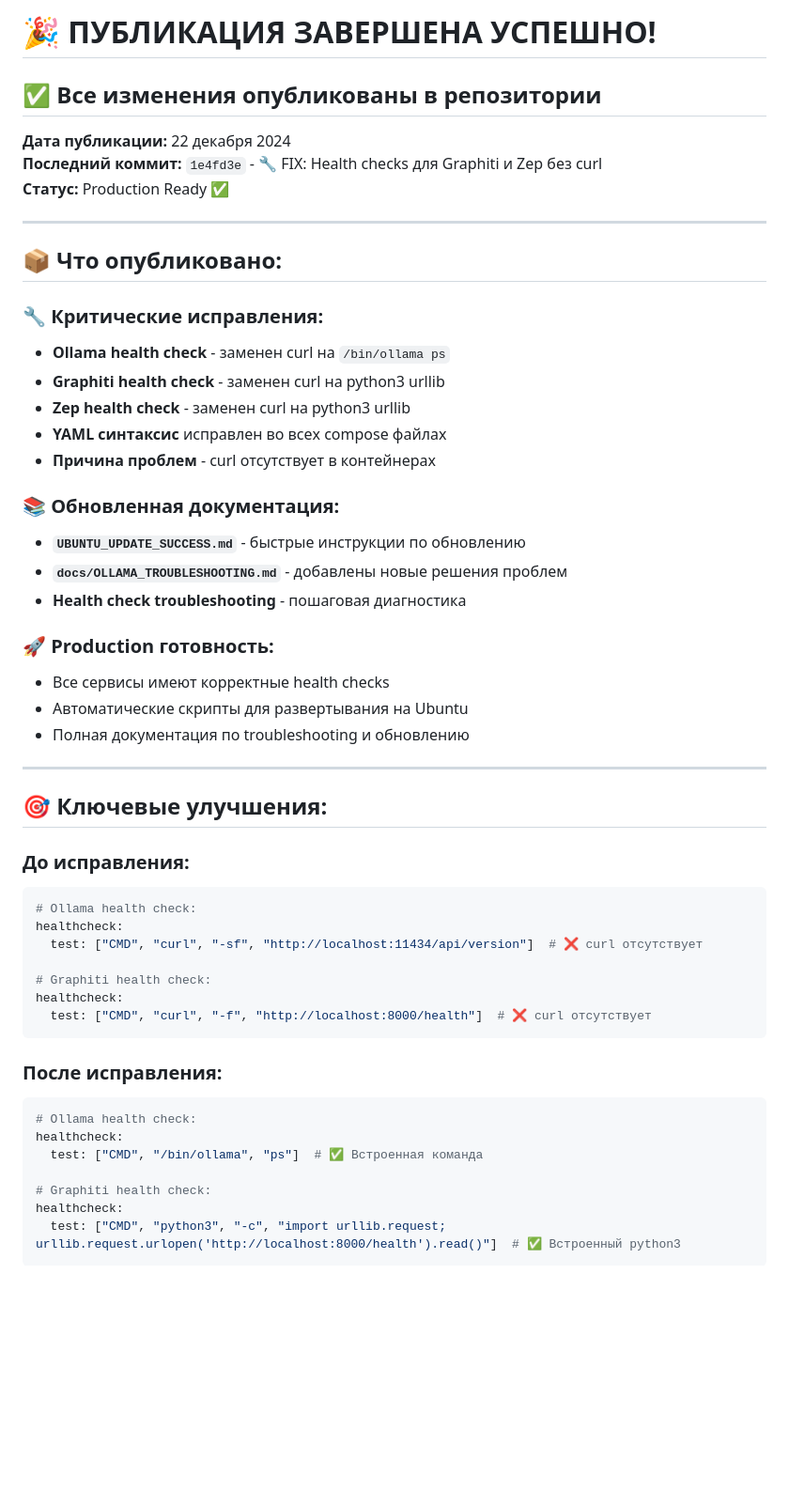
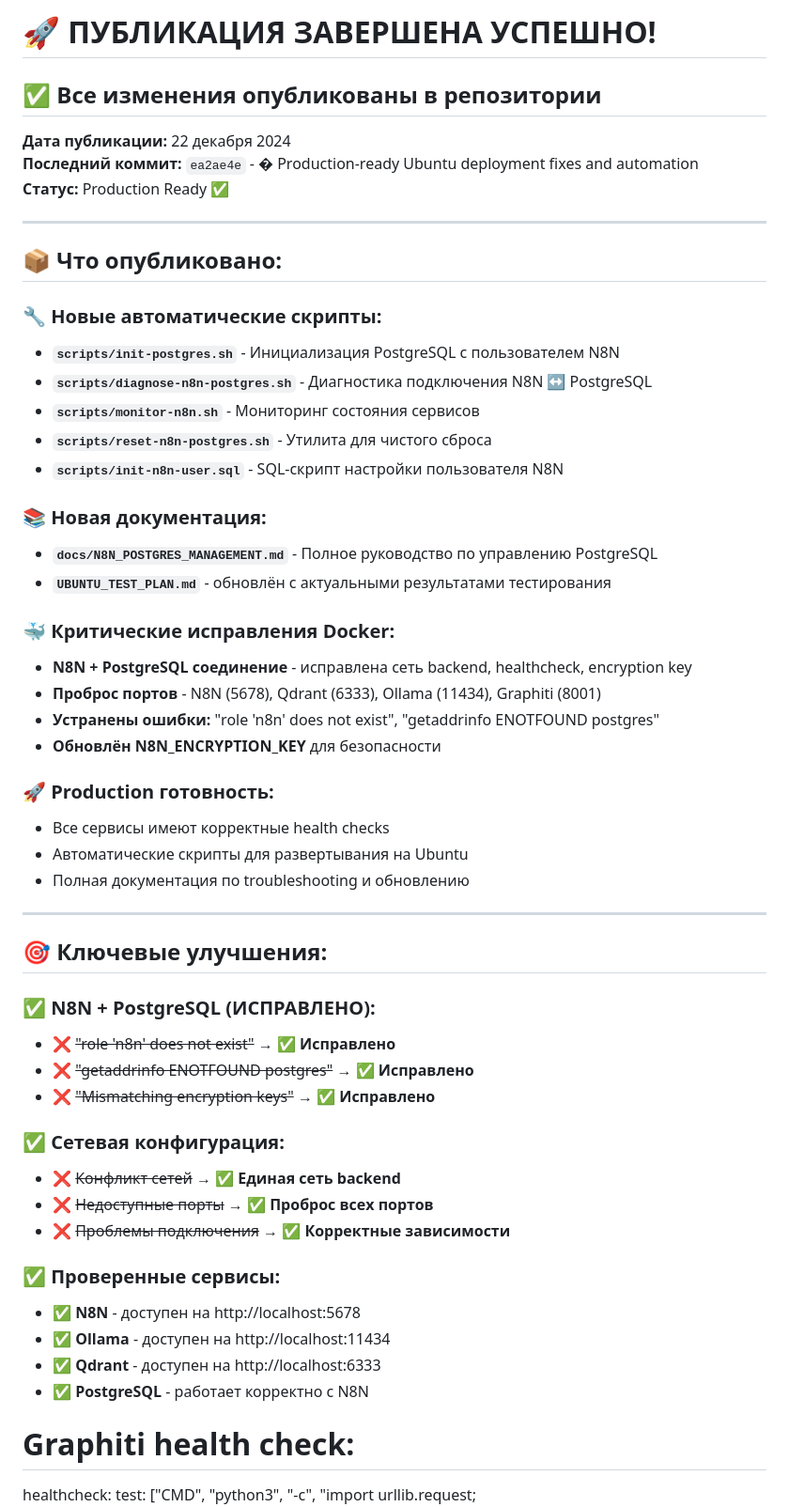
Before and after one commit to sattva2020/N8N-AI-Starter-Kit, a Markdown page: PUBLICATION_SUCCESS.md, the part around the change. Shown at 94% size. Drawn GitHub-style; blank space fills up the shorter version.

Commit message:
📋 Updated publication report with latest changes

````diff
--- a/PUBLICATION_SUCCESS.md
+++ b/PUBLICATION_SUCCESS.md
@@ -1,26 +1,31 @@
-# 🎉 ПУБЛИКАЦИЯ ЗАВЕРШЕНА УСПЕШНО!
+# 🚀 ПУБЛИКАЦИЯ ЗАВЕРШЕНА УСПЕШНО!
 
 ## ✅ **Все изменения опубликованы в репозитории**
 
 **Дата публикации:** 22 декабря 2024
-**Последний коммит:** `1e4fd3e` - 🔧 FIX: Health checks для Graphiti и Zep без curl
+**Последний коммит:** `ea2ae4e` - � Production-ready Ubuntu deployment fixes and automation
 **Статус:** Production Ready ✅
 
 ---
 
 ## 📦 **Что опубликовано:**
 
-### 🔧 **Критические исправления:**
-- **Ollama health check** - заменен curl на `/bin/ollama ps`
-- **Graphiti health check** - заменен curl на python3 urllib
-- **Zep health check** - заменен curl на python3 urllib
-- **YAML синтаксис** исправлен во всех compose файлах
-- **Причина проблем** - curl отсутствует в контейнерах
+### 🔧 **Новые автоматические скрипты:**
+- **`scripts/init-postgres.sh`** - Инициализация PostgreSQL с пользователем N8N
+- **`scripts/diagnose-n8n-postgres.sh`** - Диагностика подключения N8N ↔ PostgreSQL
+- **`scripts/monitor-n8n.sh`** - Мониторинг состояния сервисов
+- **`scripts/reset-n8n-postgres.sh`** - Утилита для чистого сброса
+- **`scripts/init-n8n-user.sql`** - SQL-скрипт настройки пользователя N8N
 
-### 📚 **Обновленная документация:**
-- **`UBUNTU_UPDATE_SUCCESS.md`** - быстрые инструкции по обновлению
-- **`docs/OLLAMA_TROUBLESHOOTING.md`** - добавлены новые решения проблем
-- **Health check troubleshooting** - пошаговая диагностика
+### 📚 **Новая документация:**
+- **`docs/N8N_POSTGRES_MANAGEMENT.md`** - Полное руководство по управлению PostgreSQL
+- **`UBUNTU_TEST_PLAN.md`** - обновлён с актуальными результатами тестирования
+
+### 🐳 **Критические исправления Docker:**
+- **N8N + PostgreSQL соединение** - исправлена сеть backend, healthcheck, encryption key
+- **Проброс портов** - N8N (5678), Qdrant (6333), Ollama (11434), Graphiti (8001)
+- **Устранены ошибки:** "role 'n8n' does not exist", "getaddrinfo ENOTFOUND postgres"
+- **Обновлён N8N_ENCRYPTION_KEY** для безопасности
 
 ### 🚀 **Production готовность:**
 - Все сервисы имеют корректные health checks
@@ -31,22 +36,21 @@
 
 ## 🎯 **Ключевые улучшения:**
 
-### **До исправления:**
-```yaml
-# Ollama health check:
-healthcheck:
-  test: ["CMD", "curl", "-sf", "http://localhost:11434/api/version"]  # ❌ curl отсутствует
+### ✅ **N8N + PostgreSQL (ИСПРАВЛЕНО):**
+- ❌ ~~"role 'n8n' does not exist"~~ → ✅ **Исправлено**
+- ❌ ~~"getaddrinfo ENOTFOUND postgres"~~ → ✅ **Исправлено**
+- ❌ ~~"Mismatching encryption keys"~~ → ✅ **Исправлено**
 
-# Graphiti health check:
-healthcheck:
-  test: ["CMD", "curl", "-f", "http://localhost:8000/health"]  # ❌ curl отсутствует
-```
+### ✅ **Сетевая конфигурация:**
+- ❌ ~~Конфликт сетей~~ → ✅ **Единая сеть backend**
+- ❌ ~~Недоступные порты~~ → ✅ **Проброс всех портов**
+- ❌ ~~Проблемы подключения~~ → ✅ **Корректные зависимости**
 
-### **После исправления:**
-```yaml
-# Ollama health check:
-healthcheck:
-  test: ["CMD", "/bin/ollama", "ps"]  # ✅ Встроенная команда
+### ✅ **Проверенные сервисы:**
+- ✅ **N8N** - доступен на http://localhost:5678
+- ✅ **Ollama** - доступен на http://localhost:11434
+- ✅ **Qdrant** - доступен на http://localhost:6333
+- ✅ **PostgreSQL** - работает корректно с N8N
 
 # Graphiti health check:
 healthcheck:
````
